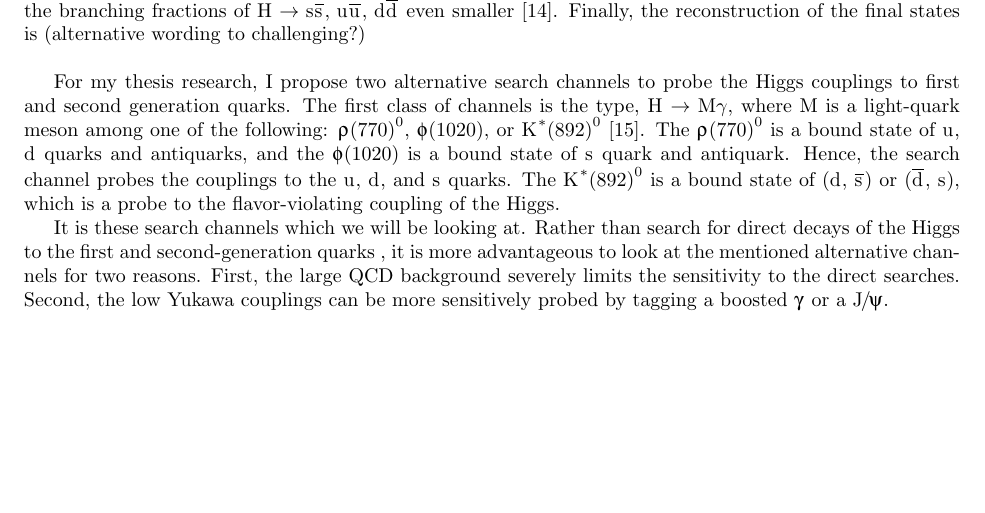
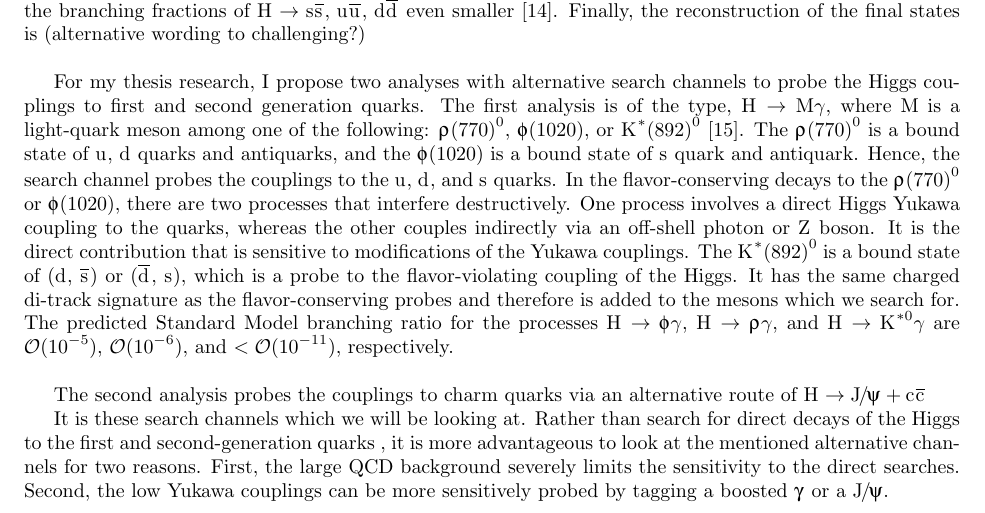
Before and after one commit to kyoon-mit/kyoon-thesis-proposal, a LaTeX document (proposal.tex): part of page 1 of 3, cut so that both start at the same text, the shorter picture padded with empty space. Compiled offline with pdfLaTeX.

Commit message:
saving work

```diff
--- a/proposal.tex
+++ b/proposal.tex
@@ -10,6 +10,7 @@
 \newcommand{\rhomeson}{\ensuremath{\PGr\mathrm{(770)}^0}}
 \newcommand{\phimeson}{\ensuremath{\PGf\mathrm{(1020)}}}
 \newcommand{\Kstarmeson}{\ensuremath{\PK^*\mathrm{(892)}^0}}
+\newcommand{\Hjpsicc}{\ensuremath{\PH\rightarrow\PJGy + \PQc\PAQc}}
 
 %opening
 \title{MIT Department of Physics PhD Thesis Proposal}
@@ -26,9 +27,9 @@ The aim of my thesis is to probe the Higgs couplings to first and second generat
 
 Due to the challenges of direct searches for the decays of the Higgs to first and second generation quarks (\(\PH\rightarrow\PQq\PAQq\)), alternative search channels have been proposed. The challenges are manifold. First, the large QCD background limits the sensitivity in direct searches. While the CMS and ATLAS collaborations have announced results on direct searches for charm quarks (\(\PH\rightarrow\PQc\PAQc\)) \cite{2022_ATLAS_H_cc, 2023_CMS_H_cc}, the studies rely on the small production cross section of \(\Pp\Pp\rightarrow\mathrm{V}(\rightarrow\Pl\Pl,\,\Pl\PGnl)\PH\) and novel jet flavor identification algorithms to limit the QCD background. Second, the Yukawa couplings of the Higgs boson to lighter quarks decrease proportionally with their masses. As a result, the branching fractions of \(\PH\rightarrow\PQc\PAQc\) are 20 times smaller than that of \(\PH\rightarrow\PQb\PAQb\), and the branching fractions of \(\PH\rightarrow\PQs\PAQs,\,\PQu\PAQu,\,\PQd\PAQd\) even smaller \cite{CERN_report4}. Finally, the reconstruction of the final states is (alternative wording to challenging?) \\
 
-For my thesis research, I propose two alternative search channels to probe the Higgs couplings to first and second generation quarks. The first class of channels is the type, \(\PH\rightarrow\mathrm{M}\gamma\), where \(\mathrm{M}\) is a light-quark meson among one of the following: \rhomeson{}, \phimeson{}, or \Kstarmeson{} \cite{2015_H_Mgamma_theory}. The \rhomeson{} is a bound state of \(\PQu\), \(\PQd\) quarks and antiquarks, and the \phimeson{} is a bound state of \(\PQs\) quark and antiquark. Hence, the search channel probes the couplings to the \(\PQu\), \(\PQd\), and \(\PQs\) quarks. The \Kstarmeson{} is a bound state of (\(\PQd\), \(\PAQs\)) or (\(\PAQd\), \(\PQs\)), which is a probe to the flavor-violating coupling of the Higgs.
+For my thesis research, I propose two analyses with alternative search channels to probe the Higgs couplings to first and second generation quarks. The first analysis is of the type, \(\PH\rightarrow\mathrm{M}\gamma\), where \(\mathrm{M}\) is a light-quark meson among one of the following: \rhomeson{}, \phimeson{}, or \Kstarmeson{} \cite{2015_H_Mgamma_theory}. The \rhomeson{} is a bound state of \(\PQu\), \(\PQd\) quarks and antiquarks, and the \phimeson{} is a bound state of \(\PQs\) quark and antiquark. Hence, the search channel probes the couplings to the \(\PQu\), \(\PQd\), and \(\PQs\) quarks. In the flavor-conserving decays to the \rhomeson{} or \phimeson{}, there are two processes that interfere destructively. One process involves a direct Higgs Yukawa coupling to the quarks, whereas the other couples indirectly via an off-shell photon or \(\PZ\) boson. It is the direct contribution that is sensitive to modifications of the Yukawa couplings. The \Kstarmeson{} is a bound state of (\(\PQd\), \(\PAQs\)) or (\(\PAQd\), \(\PQs\)), which is a probe to the flavor-violating coupling of the Higgs. It has the same charged di-track signature as the flavor-conserving probes and therefore is added to the mesons which we search for. The predicted Standard Model branching ratio for the processes \(\PH\rightarrow\PGf\gamma\), \(\PH\rightarrow\PGr\gamma\), and \(\PH\rightarrow\PK^{*0}\gamma\) are \(\mathcal{O}(10^{-5})\), \(\mathcal{O}(10^{-6})\), and \(< \mathcal{O}(10^{-11})\), respectively. \\
 
-
+The second analysis probes the couplings to charm quarks via an alternative route of \Hjpsicc{}
 
  It is these search channels which we will be looking at.
 Rather than search for direct decays of the Higgs to the first and second-generation quarks , it is more advantageous to look at the mentioned alternative channels for two reasons. First, the large QCD background severely limits the sensitivity to the direct searches. Second, the low Yukawa couplings can be more sensitively probed by tagging a boosted \(\PGg\) or a \(\PJGy\).\\
```
Also changed, not shown: proposal.pdf.
